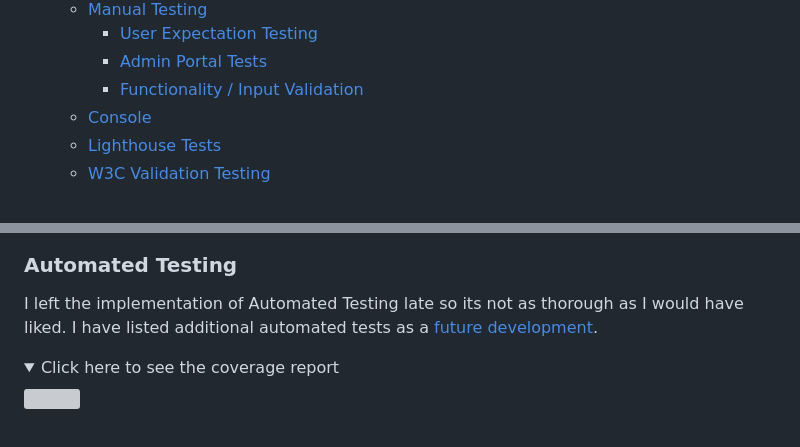
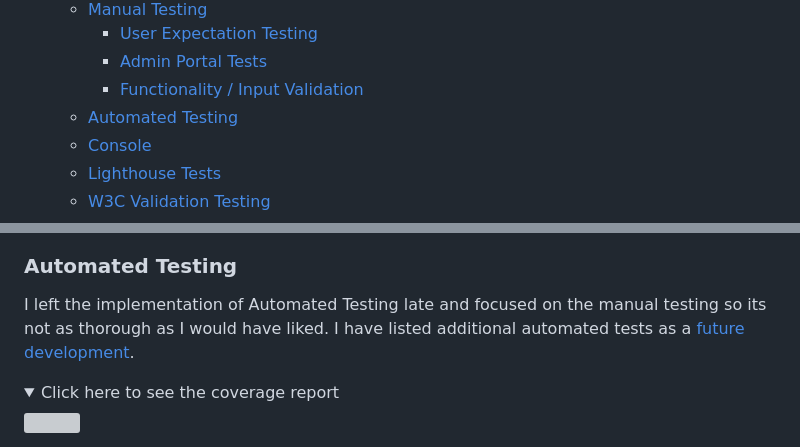
Before and after one commit to KC-7/ai-art-site, a Markdown page: README.md, 2 parts joined by grey strips. Rendered like a GitHub page; folded sections open; grey boxes are pictures that could not be loaded.

```diff
--- a/README.md
+++ b/README.md
@@ -58,6 +58,7 @@ This web application allows users to create custom AI generated artwork using th
     + [User Expectation Testing](#user-expectation-testing)
     + [Admin Portal Tests](#admin-portal-tests)
     + [Functionality / Input Validation](#functionality---input-validation)
+  * [Automated Testing](#automated-testing)
   * [Console](#console)
   * [Lighthouse Tests](#lighthouse-tests)
   * [W3C Validation Testing](#w3c-validation-testing)
@@ -718,7 +719,7 @@ To view the detailed commit messages history, you can visit the [commit history]
 
 ### Automated Testing
 
-I left the implementation of Automated Testing late so its not as thorough as I would have liked. I have listed additional automated tests as a [future development](future-development).
+I left the implementation of Automated Testing late and focused on the manual testing so its not as thorough as I would have liked. I have listed additional automated tests as a [future development](future-development).
 
 <details> <summary>Click here to see the coverage report</summary> <img src="readme_images/tests/automated/automatedTestCoverageReport.png"> </details>
 
```
Also changed, not shown: other parts of README.md (+7 -7 lines).
